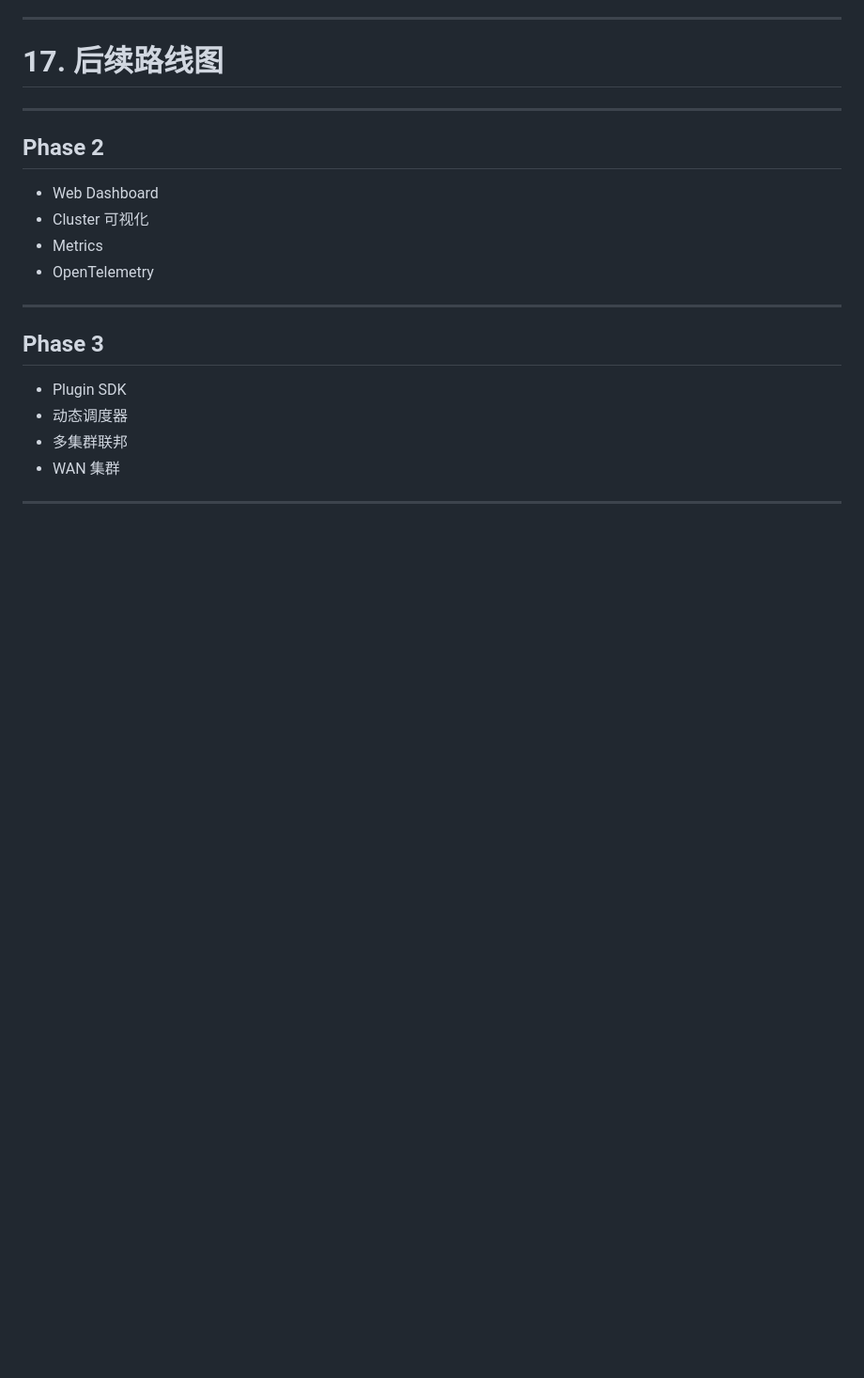
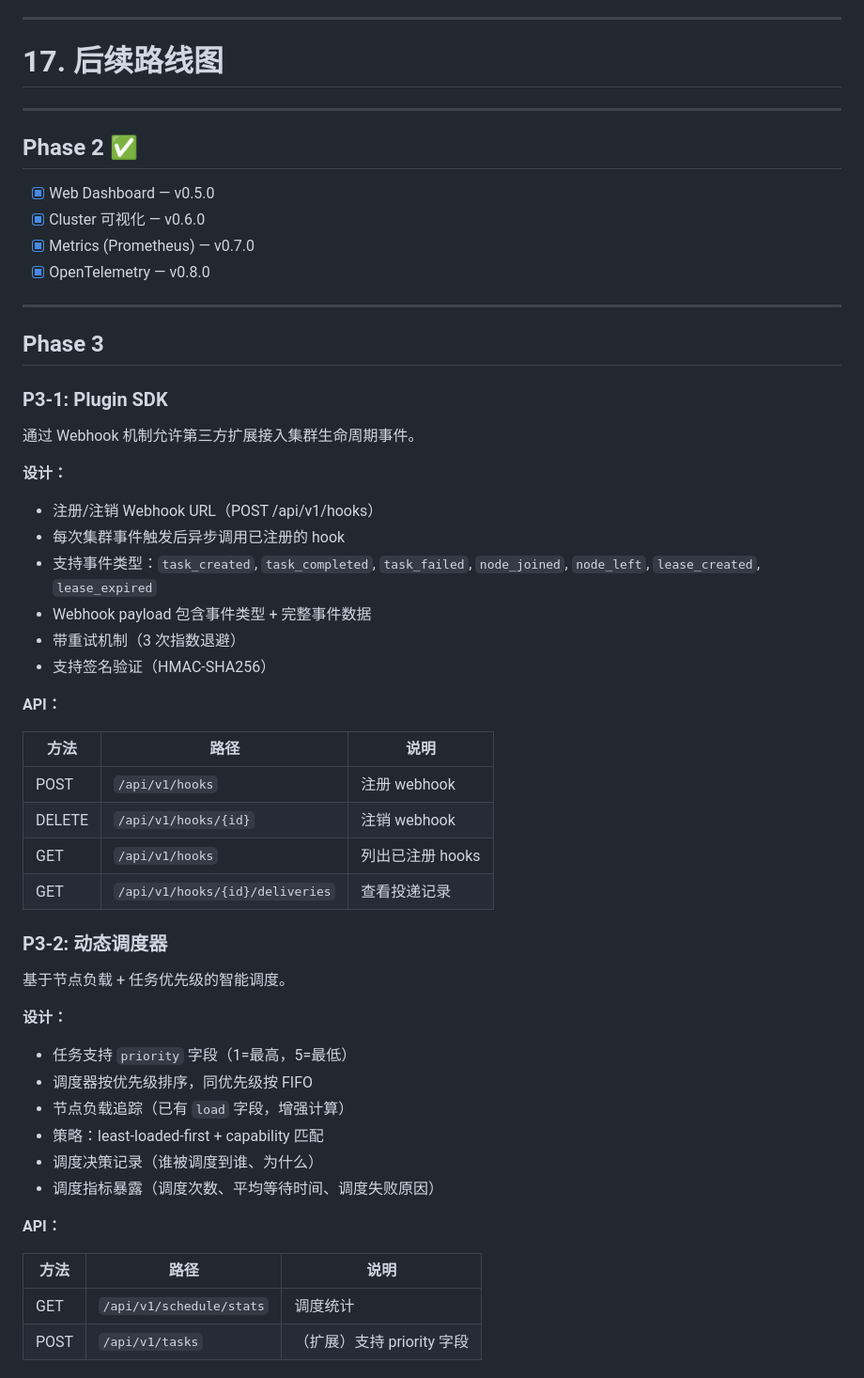
Before and after one commit to HughesCuit/hermes-agent-cluster, a Markdown page: SPEC.md, the part around one of its changes. Shown at 94% size. Rendered like a GitHub page; blank space fills up the shorter version.

```diff
--- a/SPEC.md
+++ b/SPEC.md
@@ -557,18 +557,54 @@ SQLite（仅本地）
 
 ---
 
-## Phase 2
+## Phase 2 ✅
 
-* Web Dashboard
-* Cluster 可视化
-* Metrics
-* OpenTelemetry
+* [x] Web Dashboard — v0.5.0
+* [x] Cluster 可视化 — v0.6.0
+* [x] Metrics (Prometheus) — v0.7.0
+* [x] OpenTelemetry — v0.8.0
 
 ---
 
 ## Phase 3
 
-* Plugin SDK
-* 动态调度器
-* 多集群联邦
-* WAN 集群
+### P3-1: Plugin SDK
+
+通过 Webhook 机制允许第三方扩展接入集群生命周期事件。
+
+**设计：**
+- 注册/注销 Webhook URL（POST /api/v1/hooks）
+- 每次集群事件触发后异步调用已注册的 hook
+- 支持事件类型：`task_created`, `task_completed`, `task_failed`, `node_joined`, `node_left`, `lease_created`, `lease_expired`
+- Webhook payload 包含事件类型 + 完整事件数据
+- 带重试机制（3 次指数退避）
+- 支持签名验证（HMAC-SHA256）
+
+**API：**
+
+| 方法 | 路径 | 说明 |
+|------|------|------|
+| POST | `/api/v1/hooks` | 注册 webhook |
+| DELETE | `/api/v1/hooks/{id}` | 注销 webhook |
+| GET | `/api/v1/hooks` | 列出已注册 hooks |
+| GET | `/api/v1/hooks/{id}/deliveries` | 查看投递记录 |
+
+### P3-2: 动态调度器
+
+基于节点负载 + 任务优先级的智能调度。
+
+**设计：**
+- 任务支持 `priority` 字段（1=最高，5=最低）
+- 调度器按优先级排序，同优先级按 FIFO
+- 节点负载追踪（已有 `load` 字段，增强计算）
+- 策略：least-loaded-first + capability 匹配
+- 调度决策记录（谁被调度到谁、为什么）
+- 调度指标暴露（调度次数、平均等待时间、调度失败原因）
+
+**API：**
+
+| 方法 | 路径 | 说明 |
+|------|------|------|
+| GET | `/api/v1/schedule/stats` | 调度统计 |
+| POST | `/api/v1/tasks` | （扩展）支持 priority 字段 |
+
```
Also changed, not shown: other parts of SPEC.md (+69 -0 lines).
